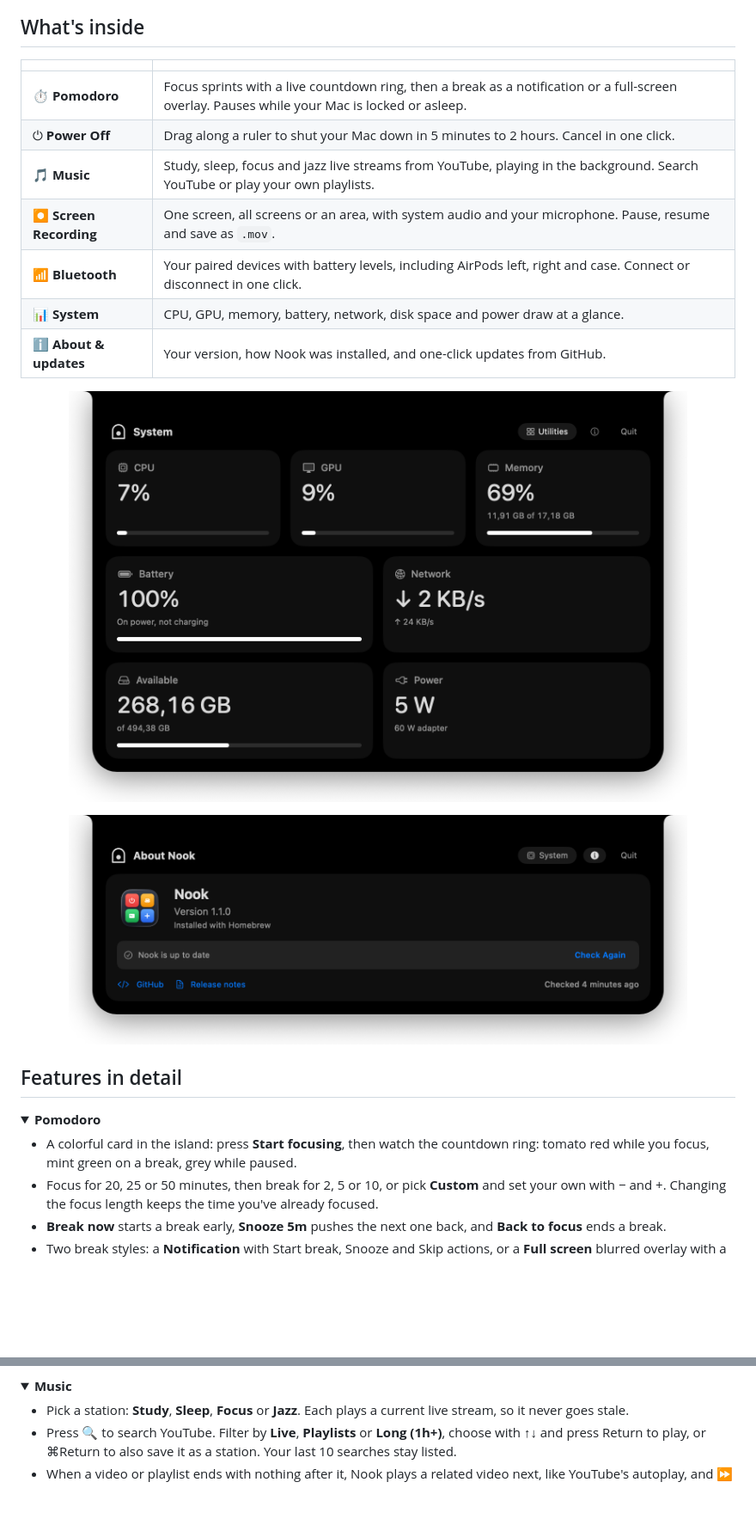
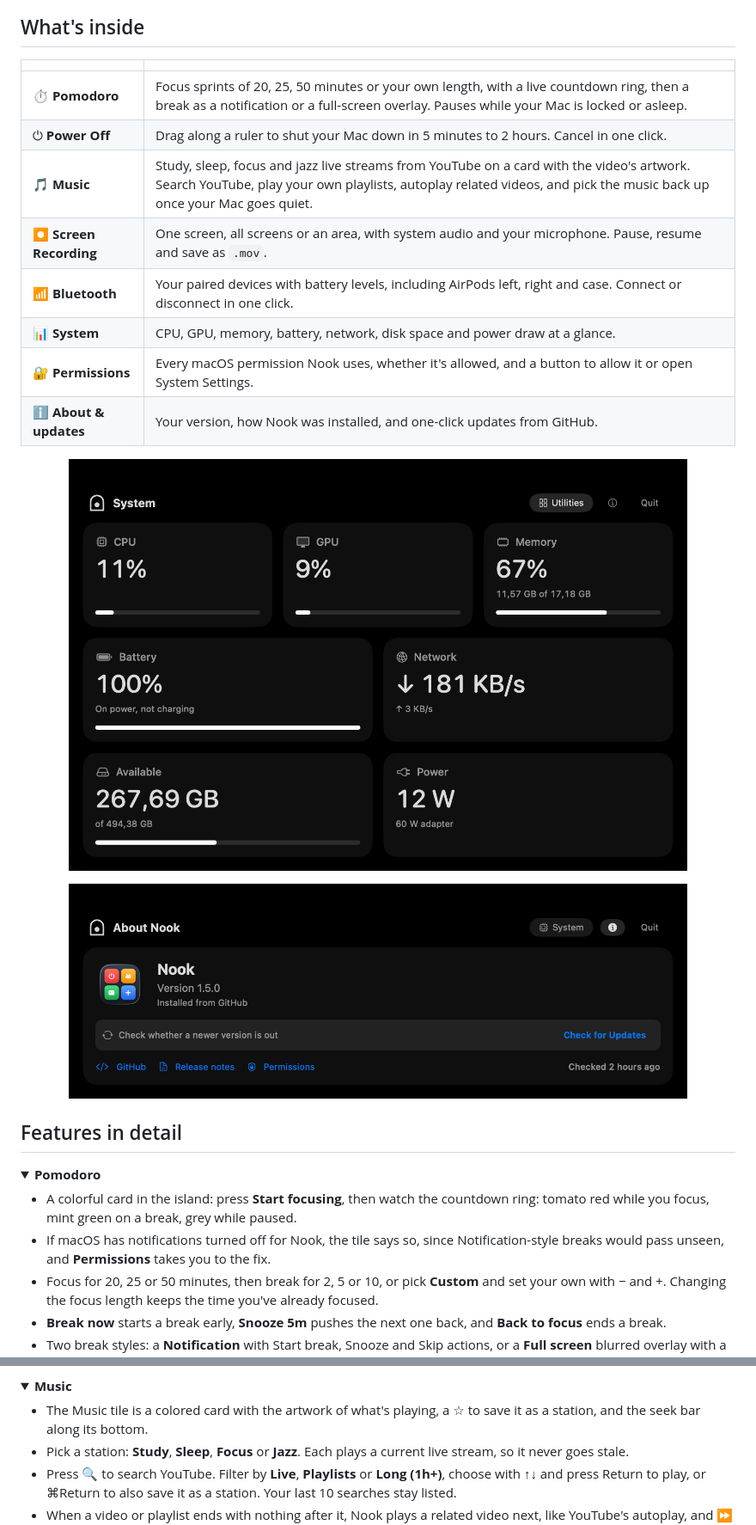
Before and after one commit to cs-tungthanh/nook, a Markdown page: README.md, 2 parts joined by grey strips. Shown at 86% size. Rendered like a GitHub page; pictures changed too: screenshots/about.png, screenshots/system.png; folded sections open; blank space fills up the shorter version.

```diff
--- a/README.md
+++ b/README.md
@@ -34,12 +34,13 @@ Nook needs an Apple silicon Mac with macOS 13 or later; screen recording needs m
 
 | | |
 |---|---|
-| ⏱️ **Pomodoro** | Focus sprints with a live countdown ring, then a break as a notification or a full-screen overlay. Pauses while your Mac is locked or asleep. |
+| ⏱️ **Pomodoro** | Focus sprints of 20, 25, 50 minutes or your own length, with a live countdown ring, then a break as a notification or a full-screen overlay. Pauses while your Mac is locked or asleep. |
 | ⏻ **Power Off** | Drag along a ruler to shut your Mac down in 5 minutes to 2 hours. Cancel in one click. |
-| 🎵 **Music** | Study, sleep, focus and jazz live streams from YouTube, playing in the background. Search YouTube or play your own playlists. |
+| 🎵 **Music** | Study, sleep, focus and jazz live streams from YouTube on a card with the video's artwork. Search YouTube, play your own playlists, autoplay related videos, and pick the music back up once your Mac goes quiet. |
 | ⏺️ **Screen Recording** | One screen, all screens or an area, with system audio and your microphone. Pause, resume and save as `.mov`. |
 | 📶 **Bluetooth** | Your paired devices with battery levels, including AirPods left, right and case. Connect or disconnect in one click. |
 | 📊 **System** | CPU, GPU, memory, battery, network, disk space and power draw at a glance. |
+| 🔐 **Permissions** | Every macOS permission Nook uses, whether it's allowed, and a button to allow it or open System Settings. |
 | ℹ️ **About & updates** | Your version, how Nook was installed, and one-click updates from GitHub. |
 
 <p align="center">
@@ -56,6 +57,7 @@ Nook needs an Apple silicon Mac with macOS 13 or later; screen recording needs m
 <summary><strong>Pomodoro</strong></summary>
 
 - A colorful card in the island: press **Start focusing**, then watch the countdown ring: tomato red while you focus, mint green on a break, grey while paused.
+- If macOS has notifications turned off for Nook, the tile says so, since Notification-style breaks would pass unseen, and **Permissions** takes you to the fix.
 - Focus for 20, 25 or 50 minutes, then break for 2, 5 or 10, or pick **Custom** and set your own with − and +. Changing the focus length keeps the time you've already focused.
 - **Break now** starts a break early, **Snooze 5m** pushes the next one back, and **Back to focus** ends a break.
 - Two break styles: a **Notification** with Start break, Snooze and Skip actions, or a **Full screen** blurred overlay with a countdown. Press Esc to get back to focus; the screen is never locked.
@@ -75,6 +77,7 @@ Nook needs an Apple silicon Mac with macOS 13 or later; screen recording needs m
 <details>
 <summary><strong>Music</strong></summary>
 
+- The Music tile is a colored card with the artwork of what's playing, a ☆ to save it as a station, and the seek bar along its bottom.
 - Pick a station: **Study**, **Sleep**, **Focus** or **Jazz**. Each plays a current live stream, so it never goes stale.
 - Press 🔍 to search YouTube. Filter by **Live**, **Playlists** or **Long (1h+)**, choose with ↑↓ and press Return to play, or ⌘Return to also save it as a station. Your last 10 searches stay listed.
 - When a video or playlist ends with nothing after it, Nook plays a related video next, like YouTube's autoplay, and ⏩ does the same on a single video. Turn it off with **Autoplay Related Videos** in the station menu. Live stations don't autoplay.
```
Also changed, not shown: other parts of README.md (+12 -3 lines), screenshots/utilities.png.
